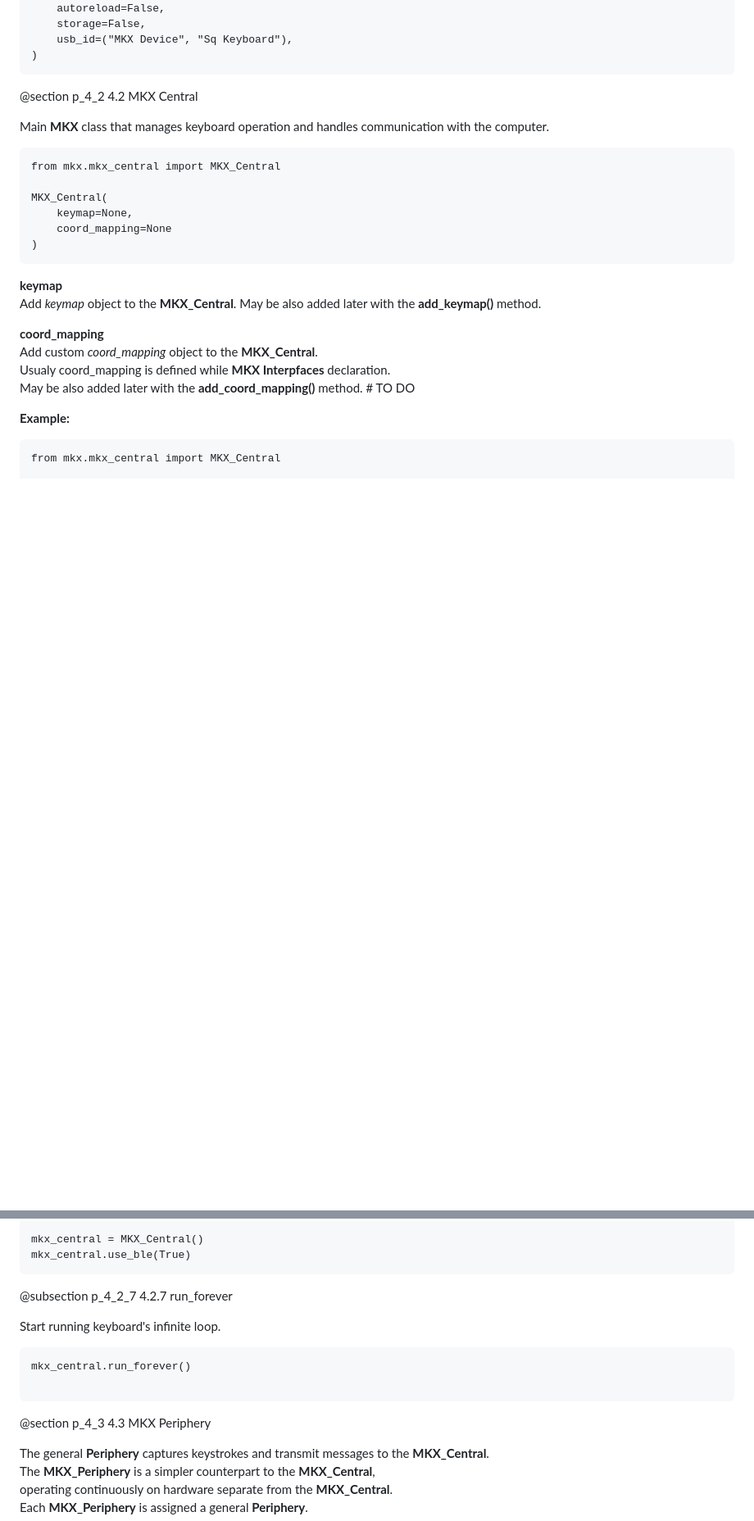
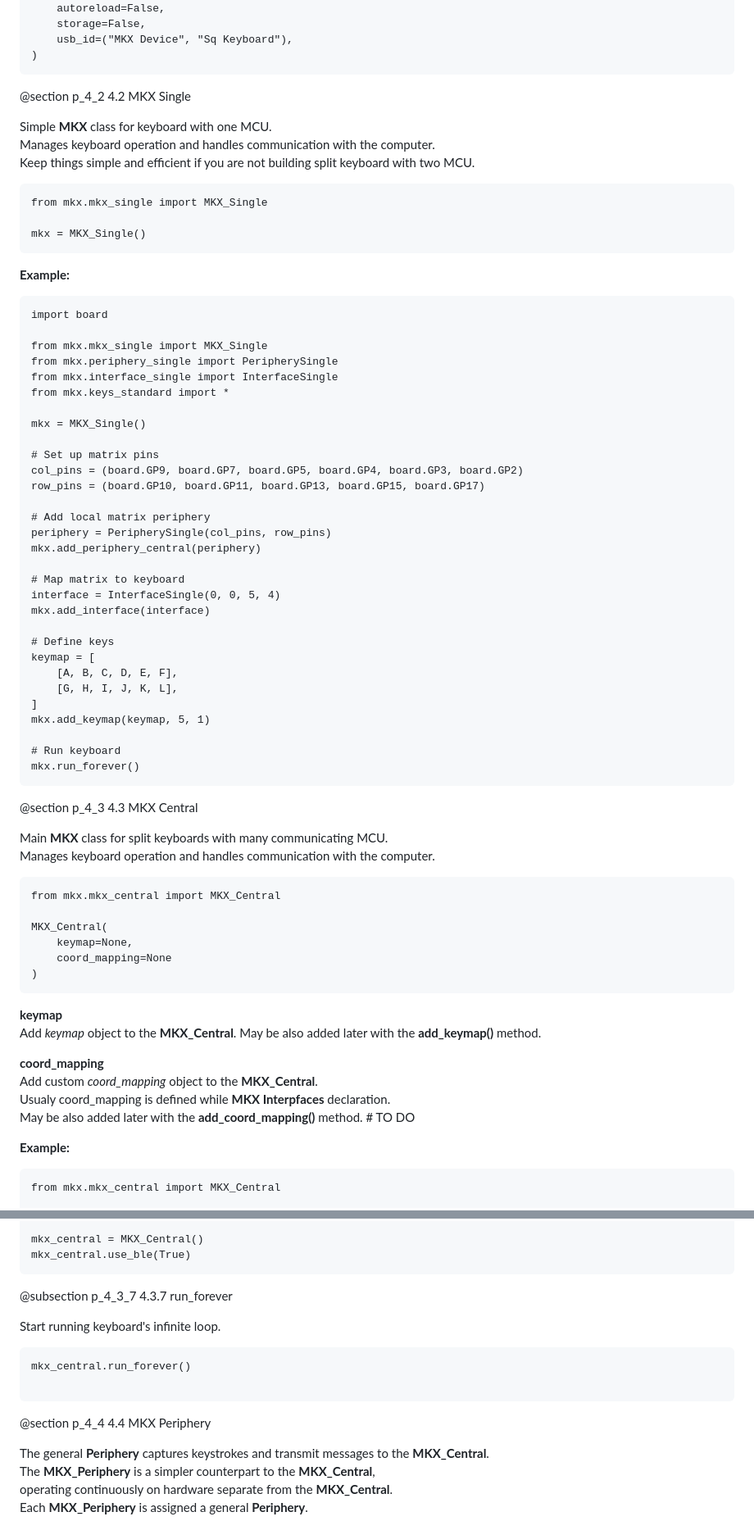
Before and after one commit to jacmie/mkx, a Markdown page: docs/pages/4_MKX_API.md, 2 parts joined by grey strips. Shown at 82% size. Drawn GitHub-style; blank space fills up the shorter version.

````diff
--- a/docs/pages/4_MKX_API.md
+++ b/docs/pages/4_MKX_API.md
@@ -123,9 +123,56 @@ boot_cfg(
 )
 ```
 
-@section p_4_2 4.2 MKX Central
+@section p_4_2 4.2 MKX Single
 
-Main **MKX** class that manages keyboard operation and handles communication with the computer.
+Simple **MKX** class for keyboard with one MCU.
+Manages keyboard operation and handles communication with the computer.
+Keep things simple and efficient if you are not building split keyboard with two MCU.
+
+``` {.py}
+from mkx.mkx_single import MKX_Single
+
+mkx = MKX_Single()
+```
+
+**Example:**
+``` {.py}
+import board
+
+from mkx.mkx_single import MKX_Single
+from mkx.periphery_single import PeripherySingle
+from mkx.interface_single import InterfaceSingle
+from mkx.keys_standard import *
+
+mkx = MKX_Single()
+
+# Set up matrix pins
+col_pins = (board.GP9, board.GP7, board.GP5, board.GP4, board.GP3, board.GP2)
+row_pins = (board.GP10, board.GP11, board.GP13, board.GP15, board.GP17)
+
+# Add local matrix periphery
+periphery = PeripherySingle(col_pins, row_pins)
+mkx.add_periphery_central(periphery)
+
+# Map matrix to keyboard
+interface = InterfaceSingle(0, 0, 5, 4)
+mkx.add_interface(interface)
+
+# Define keys
+keymap = [
+    [A, B, C, D, E, F],
+    [G, H, I, J, K, L],
+]
+mkx.add_keymap(keymap, 5, 1)
+
+# Run keyboard
+mkx.run_forever()
+```
+
+@section p_4_3 4.3 MKX Central
+
+Main **MKX** class for split keyboards with many communicating MCU.
+Manages keyboard operation and handles communication with the computer.
 
 
 ``` {.py}
@@ -333,7 +380,7 @@ mkx_central = MKX_Central()
 mkx_central.use_ble(True)
 ```
 
-@subsection p_4_2_7 4.2.7 run_forever
+@subsection p_4_3_7 4.3.7 run_forever
 
 Start running keyboard's infinite loop.
 
@@ -344,7 +391,7 @@ mkx_central.run_forever()
 ```
 
 
-@section p_4_3 4.3 MKX Periphery
+@section p_4_4 4.4 MKX Periphery
 
 The general **Periphery** captures keystrokes and transmit messages to the **MKX_Central**.
 The **MKX_Periphery** is a simpler counterpart to the **MKX_Central**,
````
Also changed, not shown: other parts of docs/pages/4_MKX_API.md (+136 -29 lines).
